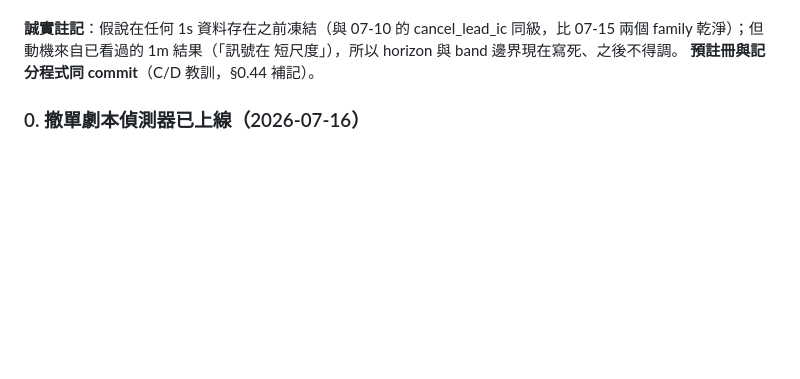
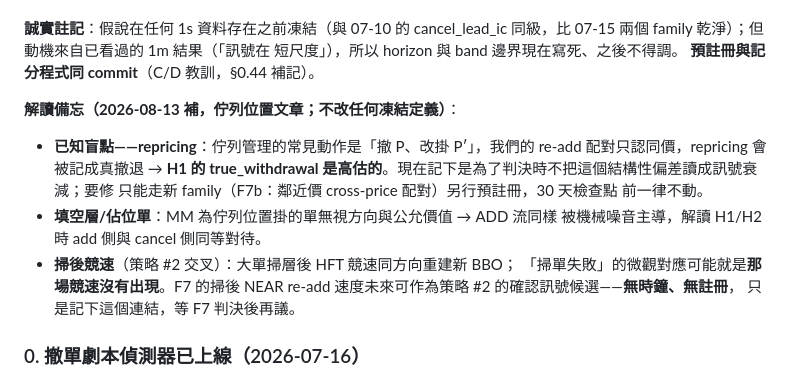
Before and after one commit to rfobelieve-crypto/rfobot, a Markdown page: TODO.md, the part around the change. Rendered like a GitHub page; blank space fills up the shorter version.

Commit message:
todo(f7): 佇列位置文章的解讀備忘——repricing 盲點現在記下，判決時才不會誤讀
使用者分享佇列位置優化文章（GTC 佔位、填空層、L3 佇列重建、掃後競速）。
我們參加不了這些遊戲（無 L3、無 colocation），但它精確解釋了三個已量到的
現象：R2 maker FAIL 的機制（back-of-queue 逆選擇 →「開火即 taker」有了
機制基礎）、策略 #2 的微觀機制候選（掃單失敗 = 掃後同方向競速沒有出現 =
竭盡）、以及 F7 的一個結構性盲點：

**repricing（撤 P 改掛 P′）會被同價配對記成真撤退 → H1 高估。**
現在寫進 §0.46 是為了 30 天判決時不把這個偏差讀成訊號衰減；凍結定義
一律不動，要修走 F7b 另行預註冊。

Co-Authored-By: Claude Opus 5 (1M context) <noreply@anthropic.com>
Claude-Session: https://claude.ai/code/session_01TXrqBcugwzwx5XEiZ625s2

```diff
--- a/TODO.md
+++ b/TODO.md
@@ -82,6 +82,19 @@ cancel→add FIFO 配對（記在 re-add 落地那一秒；add 照常入 band，
 同級，比 07-15 兩個 family 乾淨）；但動機來自已看過的 1m 結果（「訊號在
 短尺度」），所以 horizon 與 band 邊界現在寫死、之後不得調。
 **預註冊與記分程式同 commit**（C/D 教訓，§0.44 補記）。
+
+**解讀備忘（2026-08-13 補，佇列位置文章；不改任何凍結定義）**：
+- **已知盲點——repricing**：佇列管理的常見動作是「撤 P、改掛 P′」，我們的
+  re-add 配對只認同價，repricing 會被記成真撤退 → **H1 的 true_withdrawal
+  是高估的**。現在記下是為了判決時不把這個結構性偏差讀成訊號衰減；要修
+  只能走新 family（F7b：鄰近價 cross-price 配對）另行預註冊，30 天檢查點
+  前一律不動。
+- **填空層/佔位單**：MM 為佇列位置掛的單無視方向與公允價值 → ADD 流同樣
+  被機械噪音主導，解讀 H1/H2 時 add 側與 cancel 側同等對待。
+- **掃後競速**（策略 #2 交叉）：大單掃層後 HFT 競速同方向重建新 BBO；
+  「掃單失敗」的微觀對應可能就是**那場競速沒有出現**。F7 的掃後 NEAR
+  re-add 速度未來可作為策略 #2 的確認訊號候選——**無時鐘、無註冊**，
+  只是記下這個連結，等 F7 判決後再議。
 
 ### 0. 撤單劇本偵測器已上線（2026-07-16）
 `market_data/tasks/cancel_playbook_watcher.py` 掛進 Service 2：機器前瞻記錄
```
